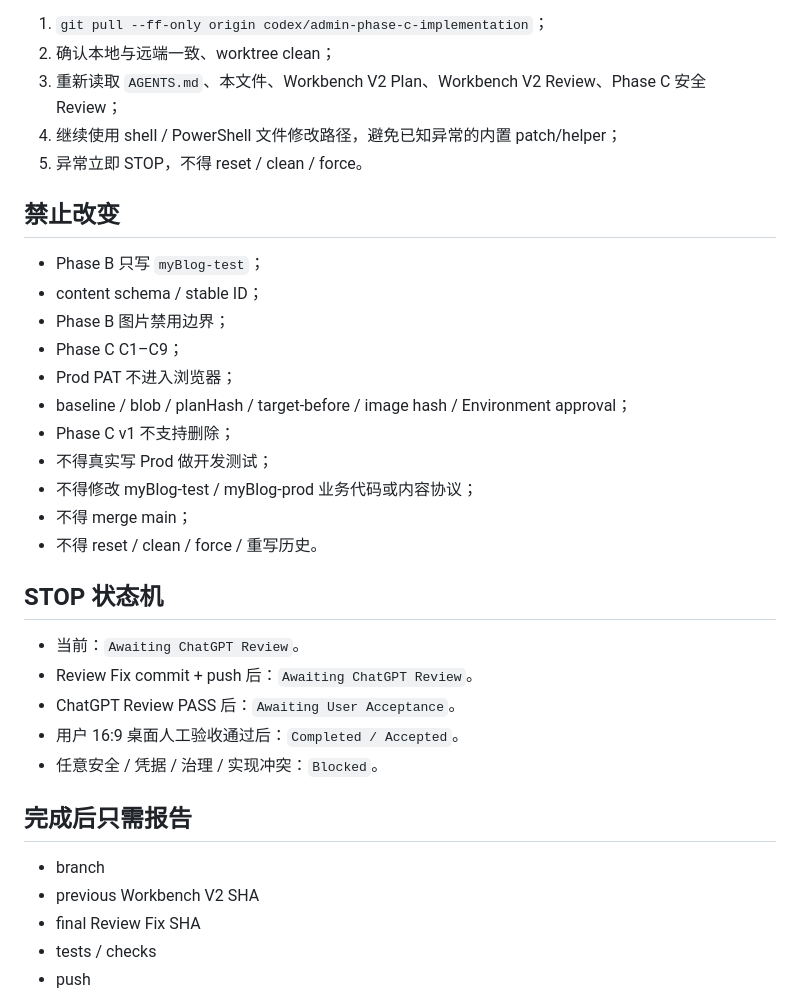
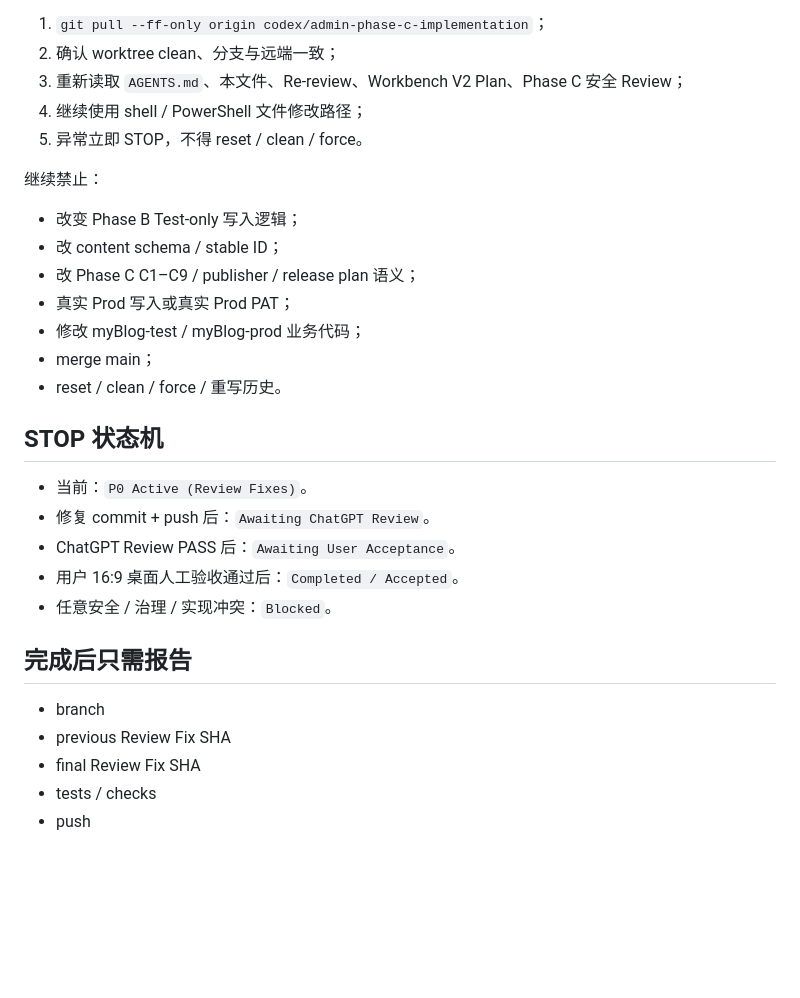
Before and after one commit to hb27bp49vk-source/myBlog-admin, a Markdown page: docs/ACTIVE_TASK.md, the part around one of its changes. GitHub-like rendering; blank space fills up the shorter version.

```diff
--- a/docs/ACTIVE_TASK.md
+++ b/docs/ACTIVE_TASK.md
@@ -77,36 +62,32 @@ stable ID、日期、分类、type、reading 等技术/辅助信息进入元数
 
 1. `git pull --ff-only origin codex/admin-phase-c-implementation`；
-2. 确认本地与远端一致、worktree clean；
-3. 重新读取 `AGENTS.md`、本文件、Workbench V2 Plan、Workbench V2 Review、Phase C 安全 Review；
-4. 继续使用 shell / PowerShell 文件修改路径，避免已知异常的内置 patch/helper；
+2. 确认 worktree clean、分支与远端一致；
+3. 重新读取 `AGENTS.md`、本文件、Re-review、Workbench V2 Plan、Phase C 安全 Review；
+4. 继续使用 shell / PowerShell 文件修改路径；
 5. 异常立即 STOP，不得 reset / clean / force。
 
-## 禁止改变
+继续禁止：
 
-- Phase B 只写 `myBlog-test`；
-- content schema / stable ID；
-- Phase B 图片禁用边界；
-- Phase C C1–C9；
-- Prod PAT 不进入浏览器；
-- baseline / blob / planHash / target-before / image hash / Environment approval；
-- Phase C v1 不支持删除；
-- 不得真实写 Prod 做开发测试；
-- 不得修改 myBlog-test / myBlog-prod 业务代码或内容协议；
-- 不得 merge main；
-- 不得 reset / clean / force / 重写历史。
+- 改变 Phase B Test-only 写入逻辑；
+- 改 content schema / stable ID；
+- 改 Phase C C1–C9 / publisher / release plan 语义；
+- 真实 Prod 写入或真实 Prod PAT；
+- 修改 myBlog-test / myBlog-prod 业务代码；
+- merge main；
+- reset / clean / force / 重写历史。
 
 ## STOP 状态机
 
-- 当前：`Awaiting ChatGPT Review`。
-- Review Fix commit + push 后：`Awaiting ChatGPT Review`。
+- 当前：`P0 Active (Review Fixes)`。
+- 修复 commit + push 后：`Awaiting ChatGPT Review`。
 - ChatGPT Review PASS 后：`Awaiting User Acceptance`。
 - 用户 16:9 桌面人工验收通过后：`Completed / Accepted`。
-- 任意安全 / 凭据 / 治理 / 实现冲突：`Blocked`。
+- 任意安全 / 治理 / 实现冲突：`Blocked`。
 
 ## 完成后只需报告
 
 - branch
-- previous Workbench V2 SHA
+- previous Review Fix SHA
 - final Review Fix SHA
 - tests / checks
 - push
```
Also changed, not shown: other parts of docs/ACTIVE_TASK.md (+29 -44 lines).
